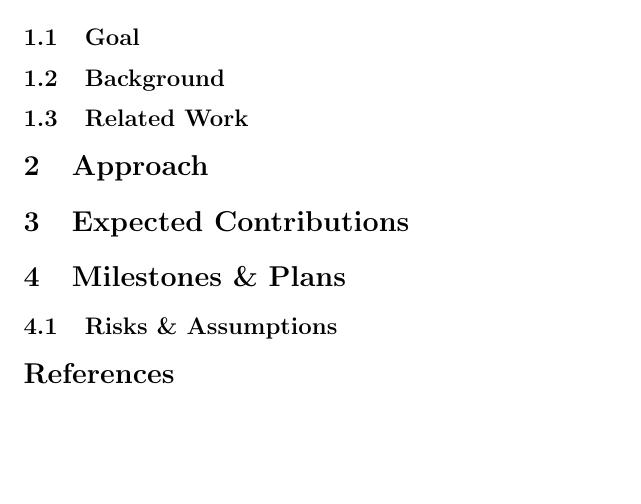
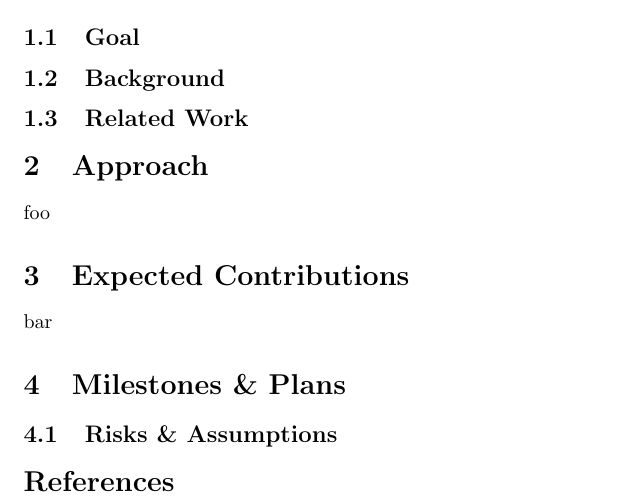
Before and after one commit to flavioc/712-report, a LaTeX paper (report.tex, which reads approach.tex, contrib.tex): part of the page, cut so that both start at the same text, the shorter picture padded with empty space. Compiled offline with pdfLaTeX.

Commit message:
add skeleton files for ben's sections

```diff
--- /dev/null
+++ b/approach.tex
@@ -0,0 +1 @@
+foo
--- /dev/null
+++ b/contrib.tex
@@ -0,0 +1 @@
+bar
--- a/report.tex
+++ b/report.tex
@@ -24,8 +24,10 @@ This is the paper's abstract \ldots
 \subsection{Related Work}
 
 \section{Approach}
+\input{approach}
 
 \section{Expected Contributions}
+\input{contrib}
 
 \section{Milestones \& Plans}
 
```
Also changed, not shown: Makefile.
